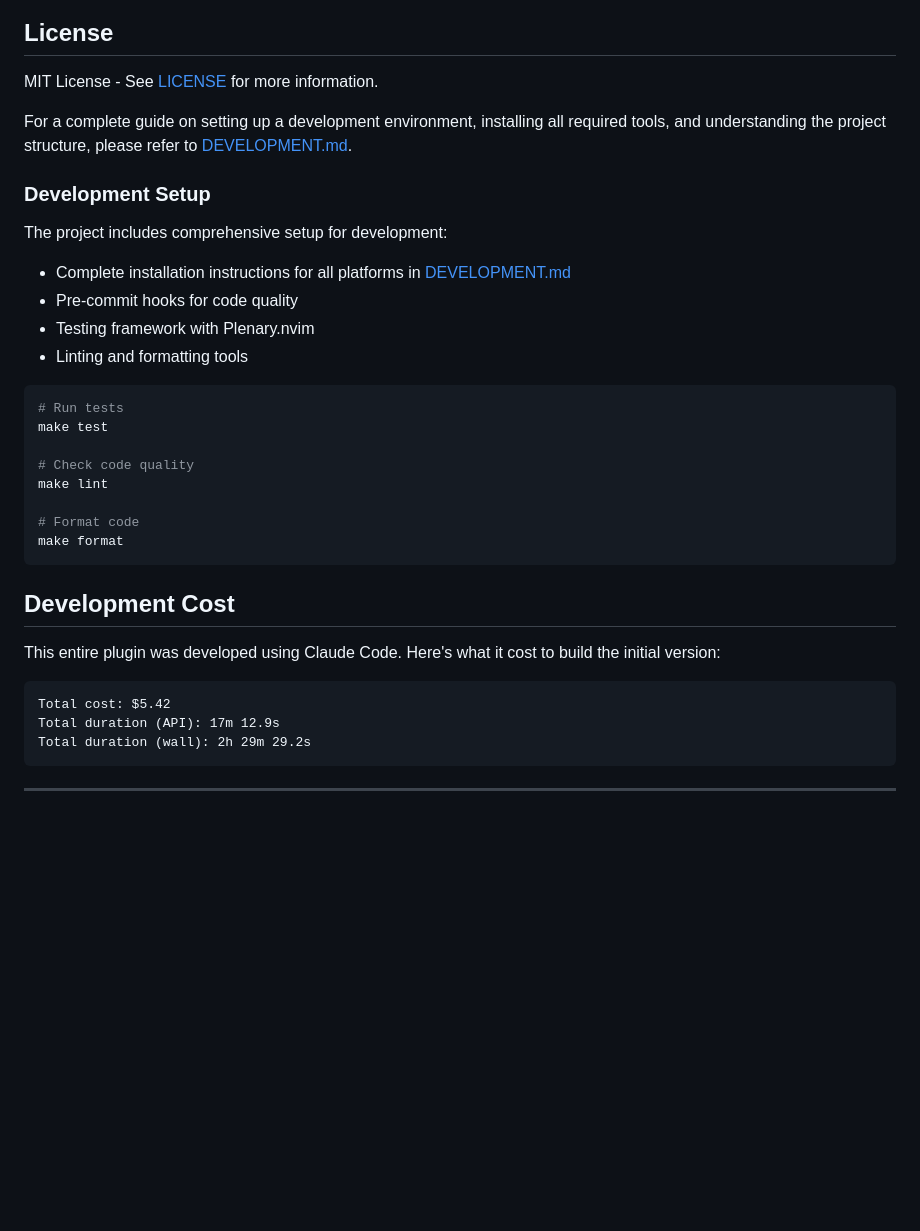
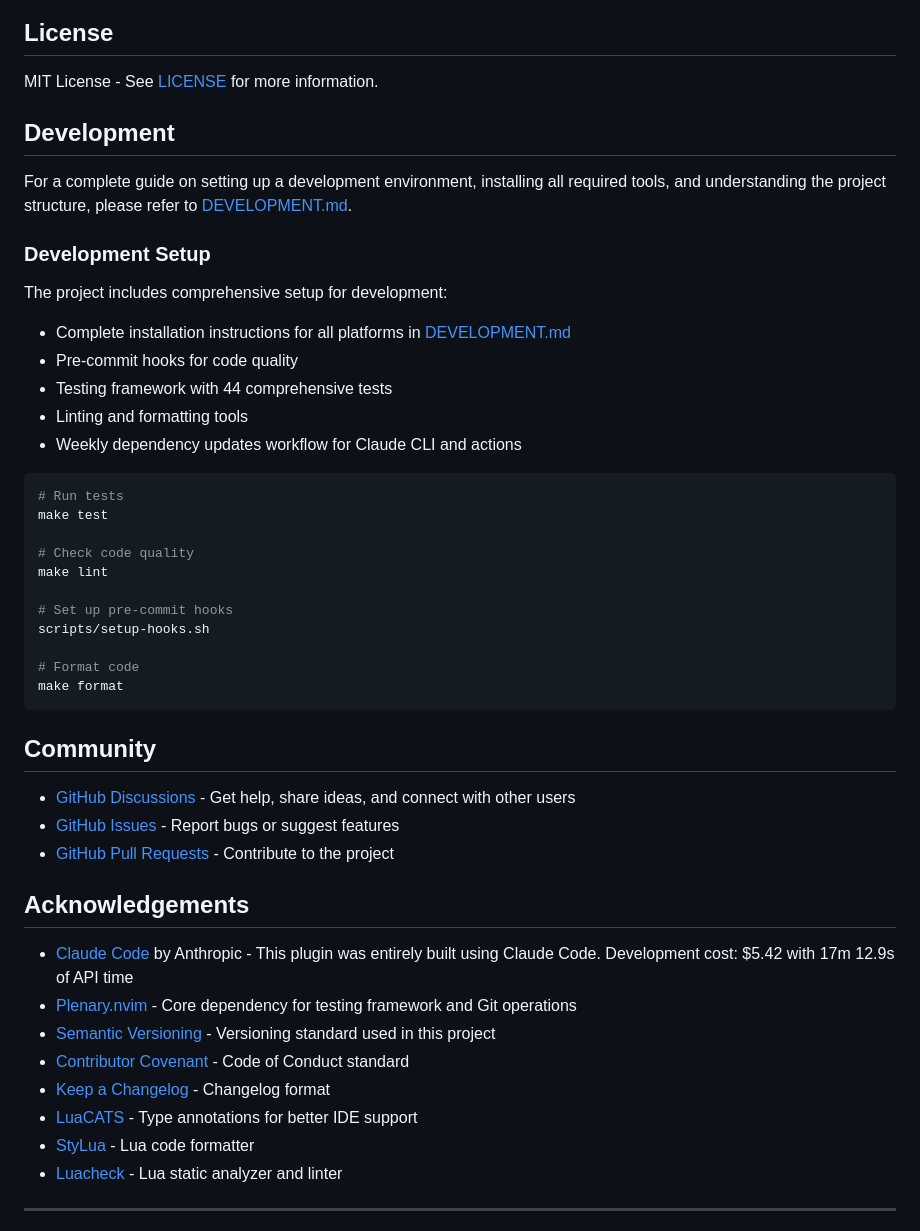
Before and after one commit to thatguyinabeanie/claude-code.nvim, a Markdown page: README.md, the part around the change printed below. Drawn GitHub-style; blank space fills up the shorter version.

````diff
--- a/README.md
+++ b/README.md
@@ -149,6 +185,8 @@ Contributions are welcome! Please check out our [contribution guidelines](CONTRI
 
 MIT License - See [LICENSE](LICENSE) for more information.
 
+## Development
+
 For a complete guide on setting up a development environment, installing all required tools, and understanding the project structure, please refer to [DEVELOPMENT.md](DEVELOPMENT.md).
 
 ### Development Setup
@@ -157,8 +195,9 @@ The project includes comprehensive setup for development:
 
 - Complete installation instructions for all platforms in [DEVELOPMENT.md](DEVELOPMENT.md)
 - Pre-commit hooks for code quality
-- Testing framework with Plenary.nvim
+- Testing framework with 44 comprehensive tests
 - Linting and formatting tools
+- Weekly dependency updates workflow for Claude CLI and actions
 
 ```bash
 # Run tests
@@ -167,19 +206,29 @@ make test
 # Check code quality
 make lint
 
+# Set up pre-commit hooks
+scripts/setup-hooks.sh
+
 # Format code
 make format
 ```
 
-## Development Cost
+## Community
 
-This entire plugin was developed using Claude Code. Here's what it cost to build the initial version:
+- [GitHub Discussions](https://github.com/greggh/claude-code.nvim/discussions) - Get help, share ideas, and connect with other users
+- [GitHub Issues](https://github.com/greggh/claude-code.nvim/issues) - Report bugs or suggest features
+- [GitHub Pull Requests](https://github.com/greggh/claude-code.nvim/pulls) - Contribute to the project
 
-```
-Total cost: $5.42
-Total duration (API): 17m 12.9s
-Total duration (wall): 2h 29m 29.2s
-```
+## Acknowledgements
+
+- [Claude Code](https://github.com/anthropics/claude-code) by Anthropic - This plugin was entirely built using Claude Code. Development cost: $5.42 with 17m 12.9s of API time
+- [Plenary.nvim](https://github.com/nvim-lua/plenary.nvim) - Core dependency for testing framework and Git operations
+- [Semantic Versioning](https://semver.org/) - Versioning standard used in this project
+- [Contributor Covenant](https://www.contributor-covenant.org/) - Code of Conduct standard
+- [Keep a Changelog](https://keepachangelog.com/) - Changelog format
+- [LuaCATS](https://luals.github.io/wiki/annotations/) - Type annotations for better IDE support
+- [StyLua](https://github.com/JohnnyMorganz/StyLua) - Lua code formatter
+- [Luacheck](https://github.com/lunarmodules/luacheck) - Lua static analyzer and linter
 
 ---
 
````
Also changed, not shown: other parts of README.md (+43 -5 lines), 1 other file.
